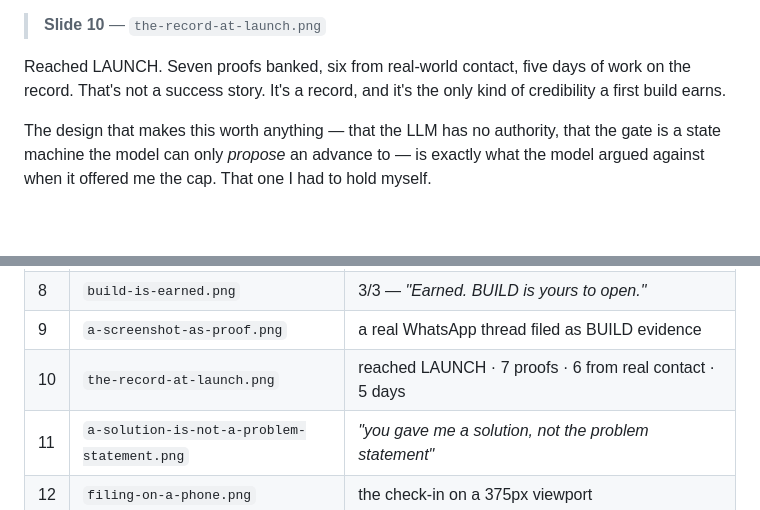
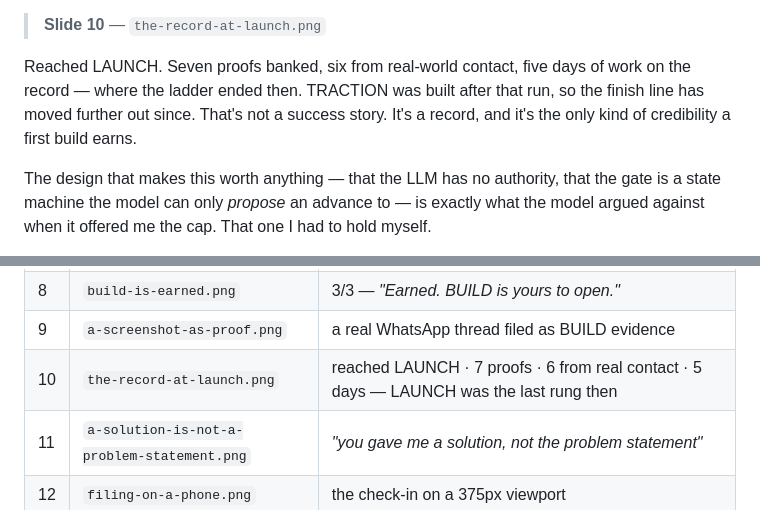
Before and after one commit to mahendra2890/masterji, a Markdown page: docs/demo/SCRIPT.md, 2 parts joined by grey strips. GitHub-like rendering; blank space fills up the shorter version.

```diff
--- a/docs/demo/SCRIPT.md
+++ b/docs/demo/SCRIPT.md
@@ -233,8 +235,9 @@ tests pinning that. **Soften the voice, never the gate.**
 > **Slide 10** — `the-record-at-launch.png`
 
 Reached LAUNCH. Seven proofs banked, six from real-world contact, five days of
-work on the record. That's not a success story. It's a record, and it's the only
-kind of credibility a first build earns.
+work on the record — where the ladder ended then. TRACTION was built after that
+run, so the finish line has moved further out since. That's not a success story.
+It's a record, and it's the only kind of credibility a first build earns.
 
 The design that makes this worth anything — that the LLM has no authority, that
 the gate is a state machine the model can only *propose* an advance to — is
@@ -343,7 +346,7 @@ All seventeen are in [`docs/run/`](../run/) and bundled in
 | 7 | `the-phase-unlocks.png` | accepted, IDEA → VALIDATION, streak, phase-specific openers |
 | 8 | `build-is-earned.png` | 3/3 — *"Earned. BUILD is yours to open."* |
 | 9 | `a-screenshot-as-proof.png` | a real WhatsApp thread filed as BUILD evidence |
-| 10 | `the-record-at-launch.png` | reached LAUNCH · 7 proofs · 6 from real contact · 5 days |
+| 10 | `the-record-at-launch.png` | reached LAUNCH · 7 proofs · 6 from real contact · 5 days — LAUNCH was the last rung then |
 | 11 | `a-solution-is-not-a-problem-statement.png` | *"you gave me a solution, not the problem statement"* |
 | 12 | `filing-on-a-phone.png` | the check-in on a 375px viewport |
 | 13 | `the-first-refusal-and-the-draft.png` | first declaration refused, running notes, drafted proof |
```
Also changed, not shown: other parts of docs/demo/SCRIPT.md (+12 -10 lines), SCREENCAST.md (+5 -2 lines).
